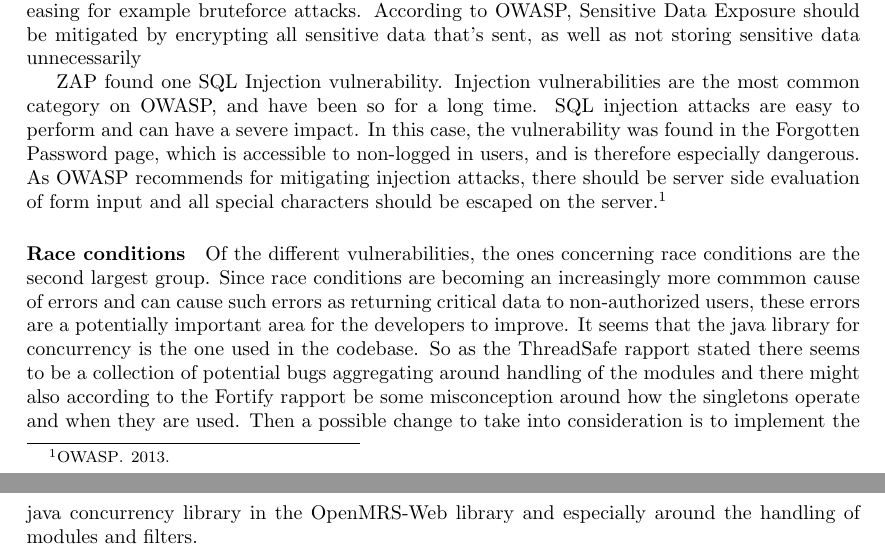
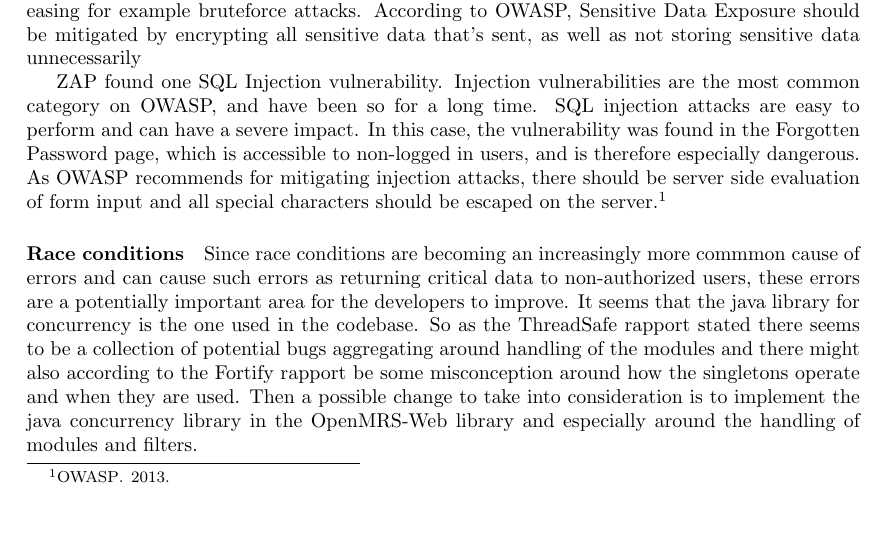
Before and after one commit to syvsto/INF226, a LaTeX document (PDF/innlevering.tex): two parts of pages 18 and 19 of 19 before the commit and part of page 18 of 19 after it, the two joined at a grey line, cut so that both start at the same text, the shorter picture padded with empty space. Compiled offline with pdfLaTeX.

Commit message:
endring i race condition

```diff
--- a/PDF/innlevering.tex
+++ b/PDF/innlevering.tex
@@ -844,8 +844,7 @@ input and all special characters should be escaped on the server \autocite[]{owa
 
 
 \paragraph{Race conditions}
-Of the different vulnerabilities, the ones concerning race conditions are
-the second largest group. Since race conditions are becoming an increasingly
+Since race conditions are becoming an increasingly
 more commmon cause of errors and can cause such errors as returning critical
 data to non-authorized users, these errors are a potentially important area for
 the developers to improve. It seems that the java library for concurrency is the
```
